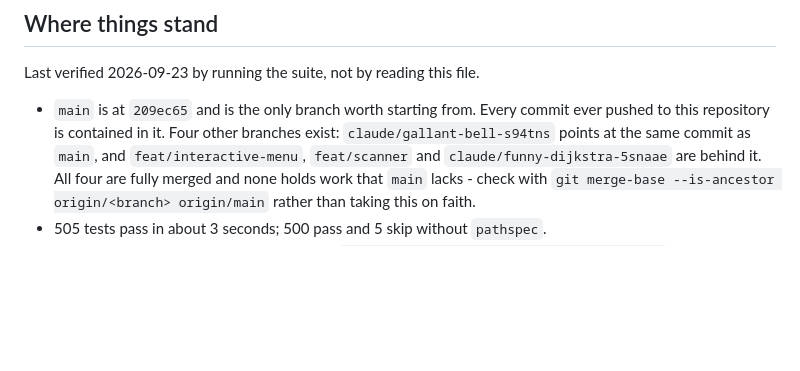
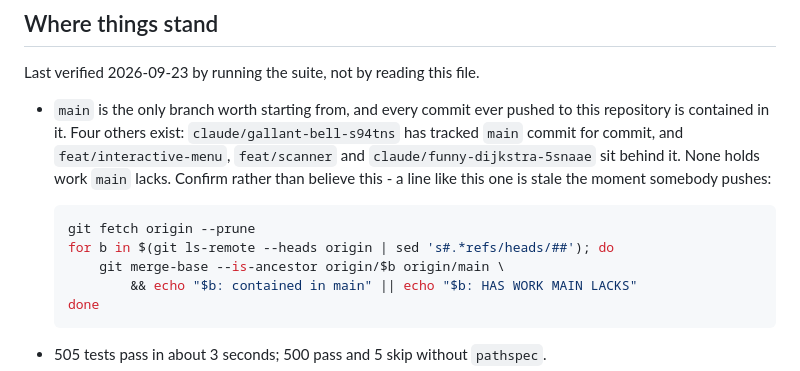
Before and after one commit to ninja50219/Aetron, a Markdown page: CLAUDE.md, the part around the change. Rendered like a GitHub page; blank space fills up the shorter version.

Commit message:
Name no commit this file cannot keep current
The standing-state section opened by saying main was at a particular commit,
which was false the moment the sentence was committed: writing it moved main
past it. A file cannot name its own commit.

It now describes the shape of the situation - one branch to start from, the
others contained in it - and hands the reader a loop that checks every remote
branch against main, so the claim is verifiable in three seconds instead of
believed. Run against the current remote before committing this: all five
branches report as contained.

Co-Authored-By: Claude Opus 5 <noreply@anthropic.com>
Claude-Session: https://claude.ai/code/session_01Lwva2ut2TX1uQUL6R1VpYj

````diff
--- a/CLAUDE.md
+++ b/CLAUDE.md
@@ -7,14 +7,20 @@ design decisions, the current state, and where the previous session stopped.
 
 Last verified 2026-09-23 by running the suite, not by reading this file.
 
-- `main` is at `209ec65` and is the only branch worth starting from. Every
-  commit ever pushed to this repository is contained in it. Four other
-  branches exist: `claude/gallant-bell-s94tns` points at the same commit as
-  `main`, and `feat/interactive-menu`, `feat/scanner` and
-  `claude/funny-dijkstra-5snaae` are behind it. All four are fully merged and
-  none holds work that `main` lacks - check with
-  `git merge-base --is-ancestor origin/<branch> origin/main` rather than
-  taking this on faith.
+- `main` is the only branch worth starting from, and every commit ever pushed
+  to this repository is contained in it. Four others exist:
+  `claude/gallant-bell-s94tns` has tracked `main` commit for commit, and
+  `feat/interactive-menu`, `feat/scanner` and `claude/funny-dijkstra-5snaae`
+  sit behind it. None holds work `main` lacks. Confirm rather than believe
+  this - a line like this one is stale the moment somebody pushes:
+
+  ```bash
+  git fetch origin --prune
+  for b in $(git ls-remote --heads origin | sed 's#.*refs/heads/##'); do
+      git merge-base --is-ancestor origin/$b origin/main \
+          && echo "$b: contained in main" || echo "$b: HAS WORK MAIN LACKS"
+  done
+  ```
 - 505 tests pass in about 3 seconds; 500 pass and 5 skip without `pathspec`.
 - The pipeline runs end to end in two places. `aetron ask <project> "where is
   movement?"` answers from a terminal, and `aetron ui` opens a local page that
````
